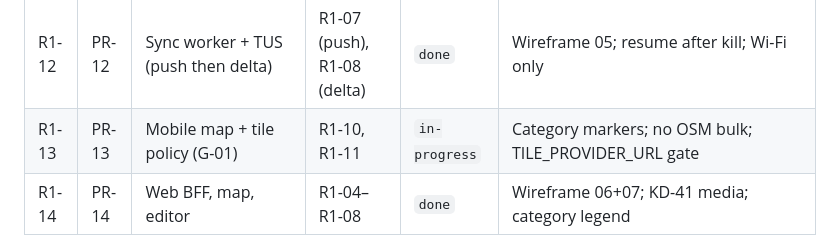
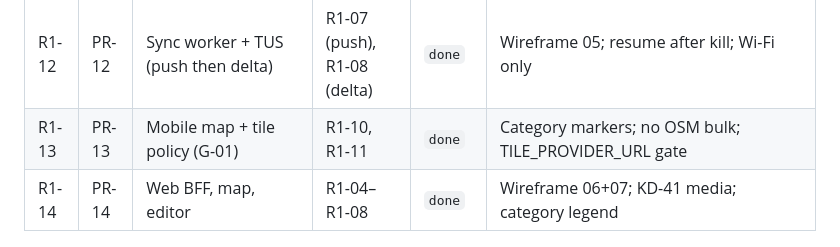
Before and after one commit to rafatahmed/FlahaINSPECT, a Markdown page: Docs/ROADMAP.md, the part around the change. GitHub-like rendering.

Commit message:
docs: mark R1-13 / PR-13 done

```diff
--- a/Docs/ROADMAP.md
+++ b/Docs/ROADMAP.md
@@ -120,7 +120,7 @@ Dependencies are hard. Do not start a row whose deps are not `done`.
 | R1-10 | PR-10 | Mobile Drift, secure login, project list | R1-04, R1-05 | `done` | Wireframe 01+02; no tokens in Drift |
 | R1-11 | PR-11 | Capture + GPS + one photo + outbox | R1-10 | `done` | Wireframe 04; EXIF GPS strip; create-once |
 | R1-12 | PR-12 | Sync worker + TUS (push then delta) | R1-07 (push), R1-08 (delta) | `done` | Wireframe 05; resume after kill; Wi-Fi only |
-| R1-13 | PR-13 | Mobile map + tile policy (G-01) | R1-10, R1-11 | `in-progress` | Category markers; no OSM bulk; TILE_PROVIDER_URL gate |
+| R1-13 | PR-13 | Mobile map + tile policy (G-01) | R1-10, R1-11 | `done` | Category markers; no OSM bulk; TILE_PROVIDER_URL gate |
 | R1-14 | PR-14 | Web BFF, map, editor | R1-04–R1-08 | `done` | Wireframe 06+07; KD-41 media; category legend |
 
 **Parallelism that is actually safe**
```
